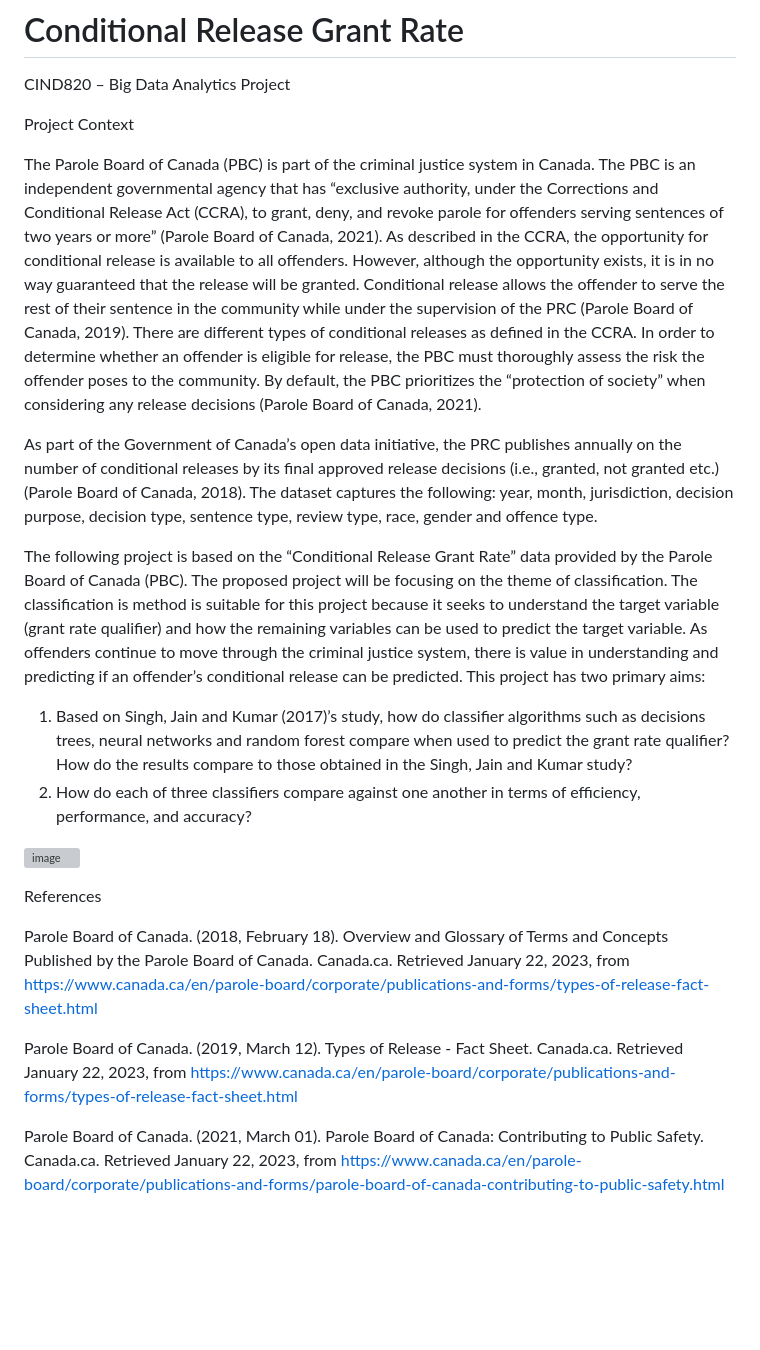
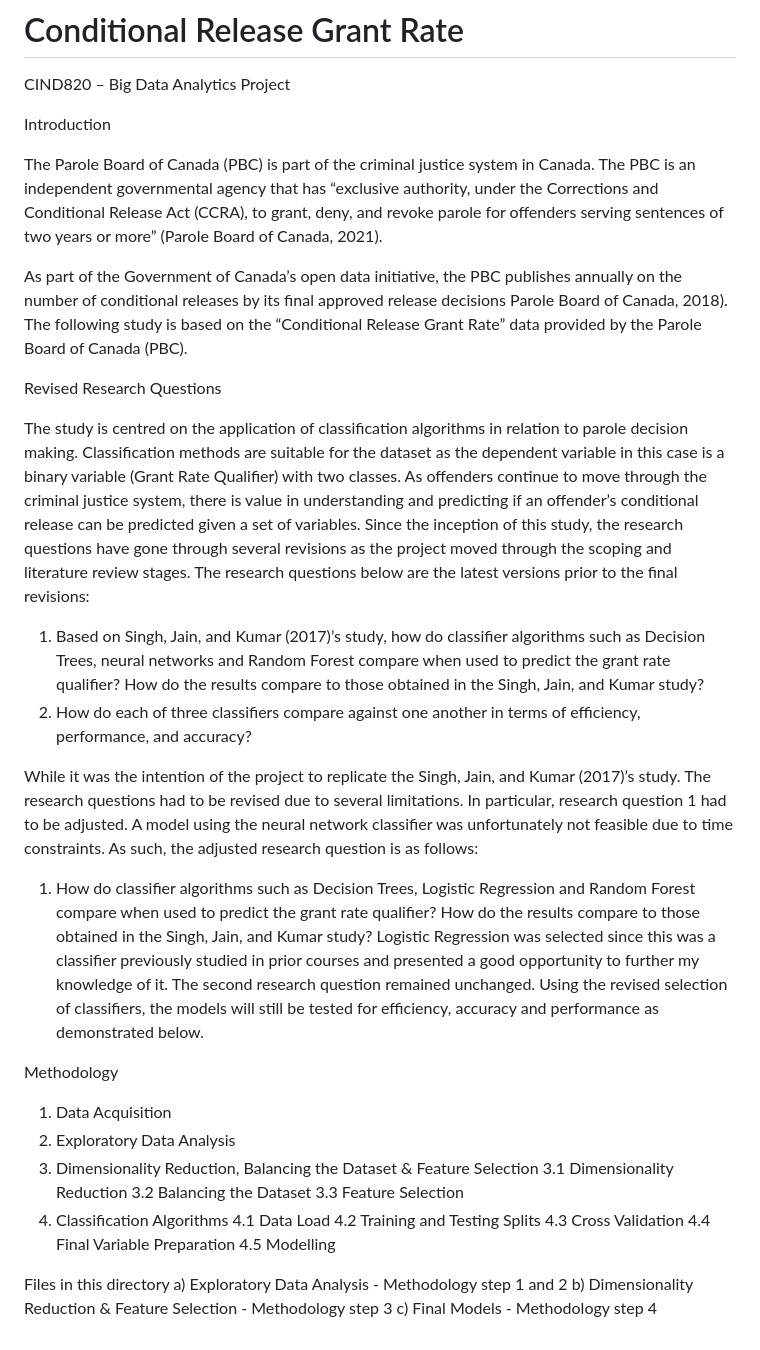
Before and after one commit to CIND820-dl/Conditional-Release-Grant-Rate, a Markdown page: README.md, the part around the change. Drawn GitHub-style; blank space fills up the shorter version; grey boxes are pictures that could not be loaded.

```diff
--- a/README.md
+++ b/README.md
@@ -1,24 +1,38 @@
 # Conditional Release Grant Rate
 CIND820 – Big Data Analytics Project
 
-Project Context
+Introduction
 
-The Parole Board of Canada (PBC) is part of the criminal justice system in Canada. The PBC is an independent governmental agency that has “exclusive authority, under the Corrections and Conditional Release Act (CCRA), to grant, deny, and revoke parole for offenders serving sentences of two years or more” (Parole Board of Canada, 2021). As described in the CCRA, the opportunity for conditional release is available to all offenders. However, although the opportunity exists, it is in no way guaranteed that the release will be granted. Conditional release allows the offender to serve the rest of their sentence in the community while under the supervision of the PRC (Parole Board of Canada, 2019). There are different types of conditional releases as defined in the CCRA. In order to determine whether an offender is eligible for release, the PBC must thoroughly assess the risk the offender poses to the community. By default, the PBC prioritizes the “protection of society” when considering any release decisions (Parole Board of Canada, 2021).
+The Parole Board of Canada (PBC) is part of the criminal justice system in Canada. The PBC is an independent governmental agency that has “exclusive authority, under the Corrections and Conditional Release Act (CCRA), to grant, deny, and revoke parole for offenders serving sentences of two years or more” (Parole Board of Canada, 2021).
 
-As part of the Government of Canada’s open data initiative, the PRC publishes annually on the number of conditional releases by its final approved release decisions (i.e., granted, not granted etc.) (Parole Board of Canada, 2018). The dataset captures the following: year, month, jurisdiction, decision purpose, decision type, sentence type, review type, race, gender and offence type.
+As part of the Government of Canada’s open data initiative, the PBC publishes annually on the number of conditional releases by its final approved release decisions Parole Board of Canada, 2018). The following study is based on the “Conditional Release Grant Rate” data provided by the Parole Board of Canada (PBC).
 
-The following project is based on the “Conditional Release Grant Rate” data provided by the Parole Board of Canada (PBC).
-The proposed project will be focusing on the theme of classification. The classification is method is suitable for this project because it seeks to understand the target variable (grant rate qualifier) and how the remaining variables can be used to predict the target variable. As offenders continue to move through the criminal justice system, there is value in understanding and predicting if an offender’s conditional release can be predicted. This project has two primary aims:
-1.	Based on Singh, Jain and Kumar (2017)’s study, how do classifier algorithms such as decisions trees, neural networks and random forest compare when used to predict the grant rate qualifier? How do the results compare to those obtained in the Singh, Jain and Kumar study?
+Revised Research Questions
+
+The study is centred on the application of classification algorithms in relation to parole decision making. Classification methods are suitable for the dataset as the dependent variable in this case is a binary variable (Grant Rate Qualifier) with two classes. As offenders continue to move through the criminal justice system, there is value in understanding and predicting if an offender’s conditional release can be predicted given a set of variables. Since the inception of this study, the research questions have gone through several revisions as the project moved through the scoping and literature review stages. The research questions below are the latest versions prior to the final revisions:
+1.	Based on Singh, Jain, and Kumar (2017)’s study, how do classifier algorithms such as Decision Trees, neural networks and Random Forest compare when used to predict the grant rate qualifier? How do the results compare to those obtained in the Singh, Jain, and Kumar study?
 2.	How do each of three classifiers compare against one another in terms of efficiency, performance, and accuracy?
 
-![image](https://user-images.githubusercontent.com/123784071/224855503-fc4c71e3-2076-4406-8994-0d47b7f66548.png)
+While it was the intention of the project to replicate the Singh, Jain, and Kumar (2017)’s study. The research questions had to be revised due to several limitations. In particular, research question 1 had to be adjusted. A model using the neural network classifier was unfortunately not feasible due to time constraints. As such, the adjusted research question is as follows:
+1.	How do classifier algorithms such as Decision Trees, Logistic Regression and Random Forest compare when used to predict the grant rate qualifier? How do the results compare to those obtained in the Singh, Jain, and Kumar study?
+Logistic Regression was selected since this was a classifier previously studied in prior courses and presented a good opportunity to further my knowledge of it.
+The second research question remained unchanged. Using the revised selection of classifiers, the models will still be tested for efficiency, accuracy and performance as demonstrated below.
 
+Methodology
+1.	Data Acquisition
+2.	Exploratory Data Analysis
+3.	Dimensionality Reduction, Balancing the Dataset & Feature Selection
+3.1	Dimensionality Reduction
+3.2	Balancing the Dataset
+3.3	Feature Selection
+4.	Classification Algorithms
+4.1	Data Load
+4.2	Training and Testing Splits
+4.3	Cross Validation
+4.4	Final Variable Preparation
+4.5	Modelling
 
-References
-
-Parole Board of Canada. (2018, February 18). Overview and Glossary of Terms and Concepts Published by the Parole Board of Canada. Canada.ca. Retrieved January 22, 2023,      from https://www.canada.ca/en/parole-board/corporate/publications-and-forms/types-of-release-fact-sheet.html
-
-Parole Board of Canada. (2019, March 12). Types of Release - Fact Sheet. Canada.ca. Retrieved January 22, 2023, from https://www.canada.ca/en/parole-board/corporate/publications-and-forms/types-of-release-fact-sheet.html
-
-Parole Board of Canada. (2021, March 01). Parole Board of Canada: Contributing to Public Safety. Canada.ca. Retrieved January 22, 2023, from https://www.canada.ca/en/parole-board/corporate/publications-and-forms/parole-board-of-canada-contributing-to-public-safety.html
+Files in this directory
+a) Exploratory Data Analysis - Methodology step 1 and 2
+b) Dimensionality Reduction & Feature Selection - Methodology step 3
+c) Final Models - Methodology step 4
```
